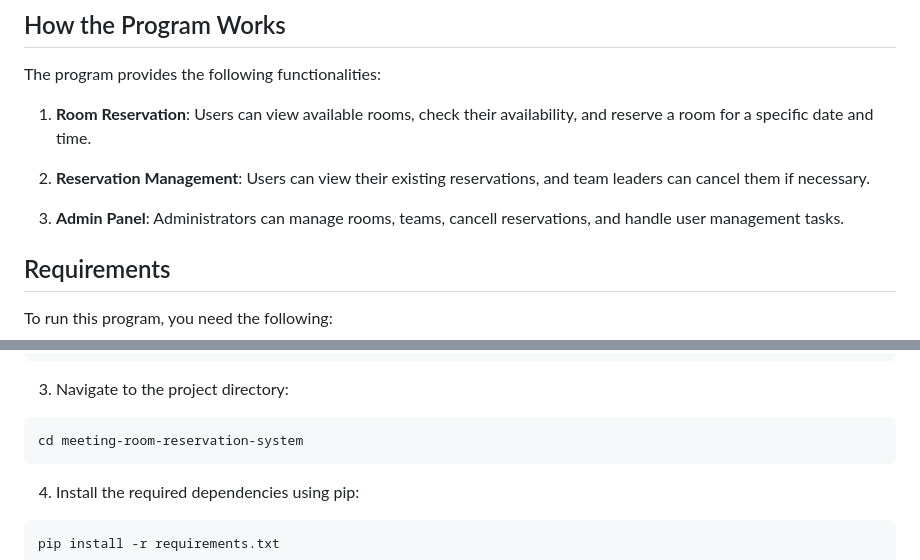
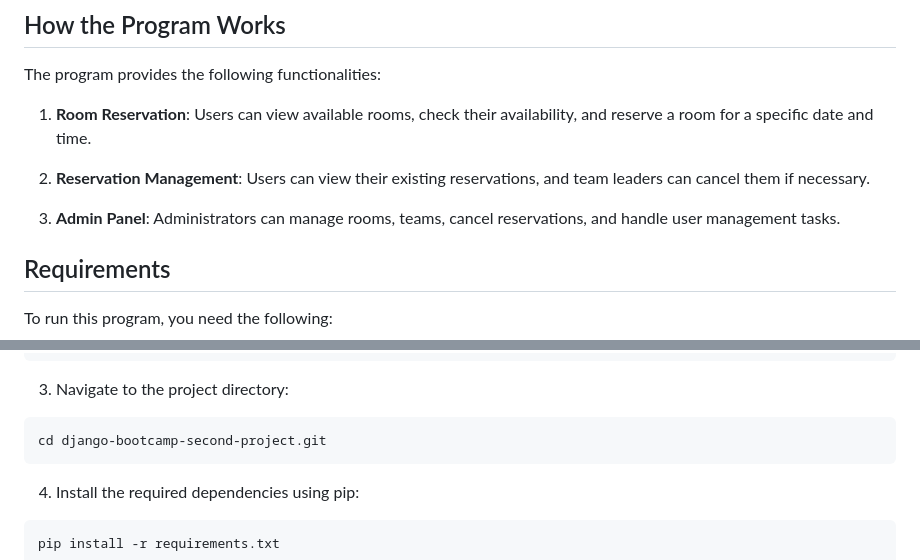
Before and after one commit to ZahraSajadi/django-bootcamp-second-project, a Markdown page: README.md, 2 parts joined by grey strips. GitHub-like rendering.

````diff
--- a/README.md
+++ b/README.md
@@ -28,7 +28,7 @@ The program provides the following functionalities:
 
 2. **Reservation Management**: Users can view their existing reservations, and team leaders can cancel them if necessary.
 
-3. **Admin Panel**: Administrators can manage rooms, teams, cancell reservations, and handle user management tasks.
+3. **Admin Panel**: Administrators can manage rooms, teams, cancel reservations, and handle user management tasks.
 
 ## Requirements
 
@@ -63,7 +63,7 @@ source django-env/bin/activate
 
 3. Navigate to the project directory:
 ```shell
-cd meeting-room-reservation-system
+cd django-bootcamp-second-project.git
 ```
 
 4. Install the required dependencies using pip:
````
